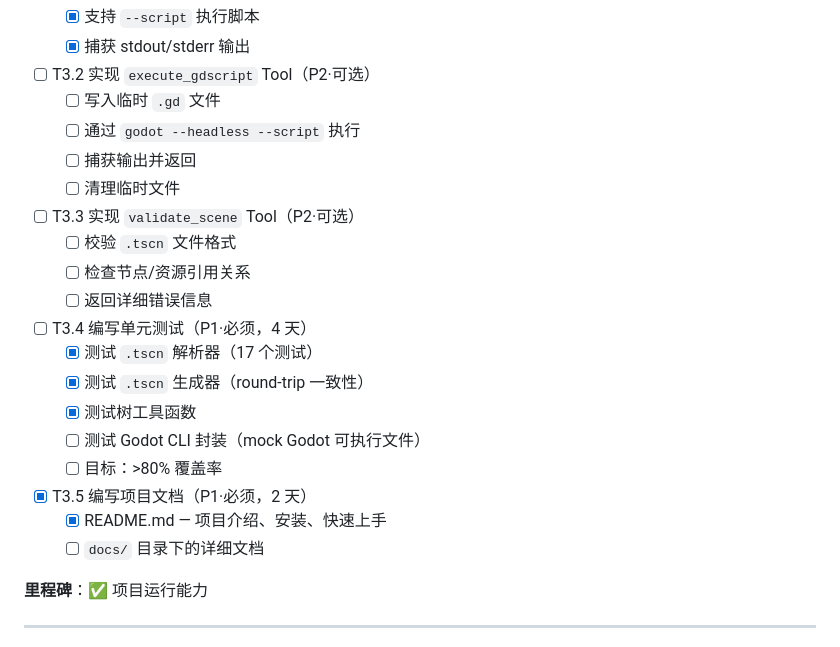
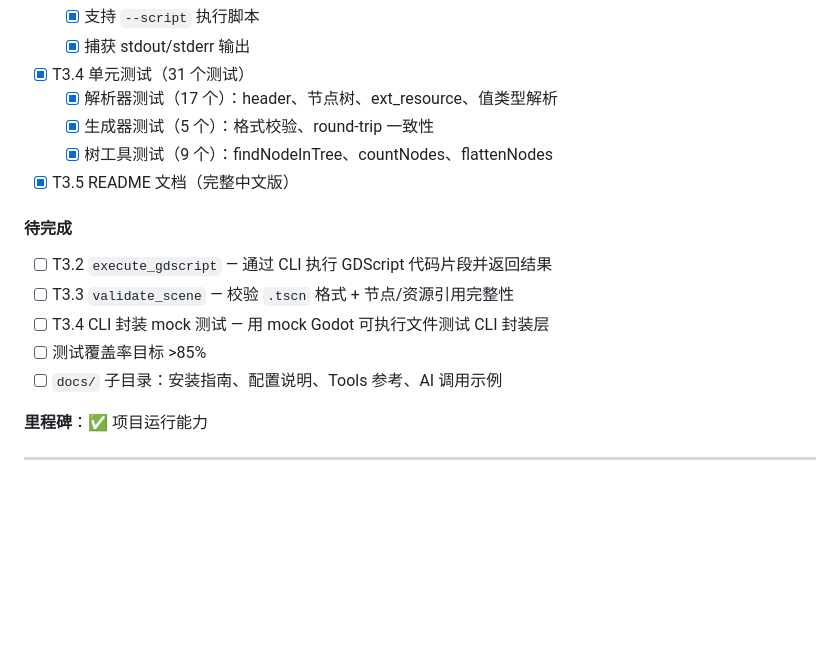
Before and after one commit to ly-ina/Godot_Ina, a Markdown page: README.md, the part around one of its changes. GitHub-like rendering; blank space fills up the shorter version.

```diff
--- a/README.md
+++ b/README.md
@@ -132,23 +72,17 @@ This project follows a structured 4-phase development plan. Each phase builds up
   - [x] 支持 `--script` 执行脚本
   - [x] 捕获 stdout/stderr 输出
-- [ ] T3.2 实现 `execute_gdscript` Tool（P2·可选）
-  - [ ] 写入临时 `.gd` 文件
-  - [ ] 通过 `godot --headless --script` 执行
-  - [ ] 捕获输出并返回
-  - [ ] 清理临时文件
-- [ ] T3.3 实现 `validate_scene` Tool（P2·可选）
-  - [ ] 校验 `.tscn` 文件格式
-  - [ ] 检查节点/资源引用关系
-  - [ ] 返回详细错误信息
-- [ ] T3.4 编写单元测试（P1·必须，4 天）
-  - [x] 测试 `.tscn` 解析器（17 个测试）
-  - [x] 测试 `.tscn` 生成器（round-trip 一致性）
-  - [x] 测试树工具函数
-  - [ ] 测试 Godot CLI 封装（mock Godot 可执行文件）
-  - [ ] 目标：>80% 覆盖率
-- [x] T3.5 编写项目文档（P1·必须，2 天）
-  - [x] README.md — 项目介绍、安装、快速上手
-  - [ ] `docs/` 目录下的详细文档
+- [x] T3.4 单元测试（31 个测试）
+  - [x] 解析器测试（17 个）：header、节点树、ext_resource、值类型解析
+  - [x] 生成器测试（5 个）：格式校验、round-trip 一致性
+  - [x] 树工具测试（9 个）：findNodeInTree、countNodes、flattenNodes
+- [x] T3.5 README 文档（完整中文版）
+
+#### 待完成
+- [ ] T3.2 `execute_gdscript` — 通过 CLI 执行 GDScript 代码片段并返回结果
+- [ ] T3.3 `validate_scene` — 校验 `.tscn` 格式 + 节点/资源引用完整性
+- [ ] T3.4 CLI 封装 mock 测试 — 用 mock Godot 可执行文件测试 CLI 封装层
+- [ ] 测试覆盖率目标 >85%
+- [ ] `docs/` 子目录：安装指南、配置说明、Tools 参考、AI 调用示例
 
 **里程碑**：✅ 项目运行能力
 
```
Also changed, not shown: other parts of README.md (+4 -64 lines), DEVELOPMENT_PLAN.md (+18 -17 lines).
